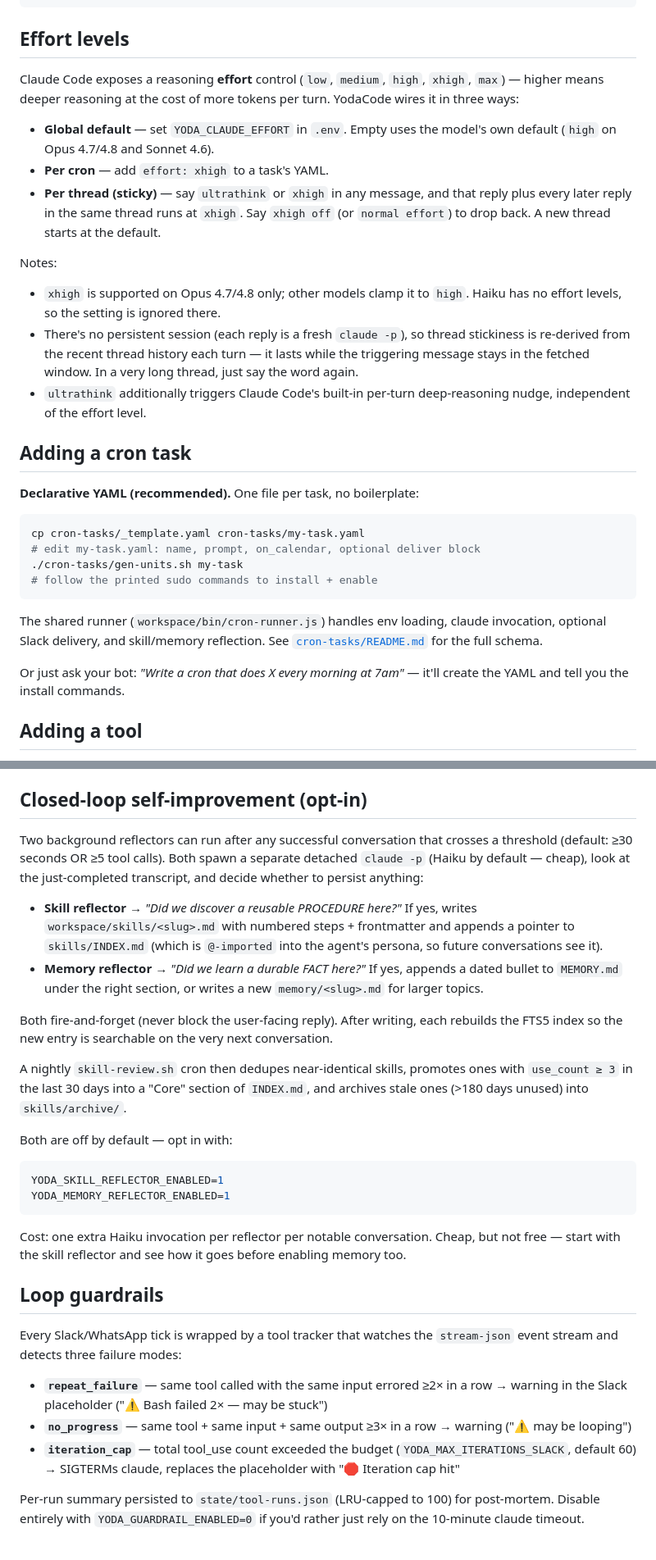
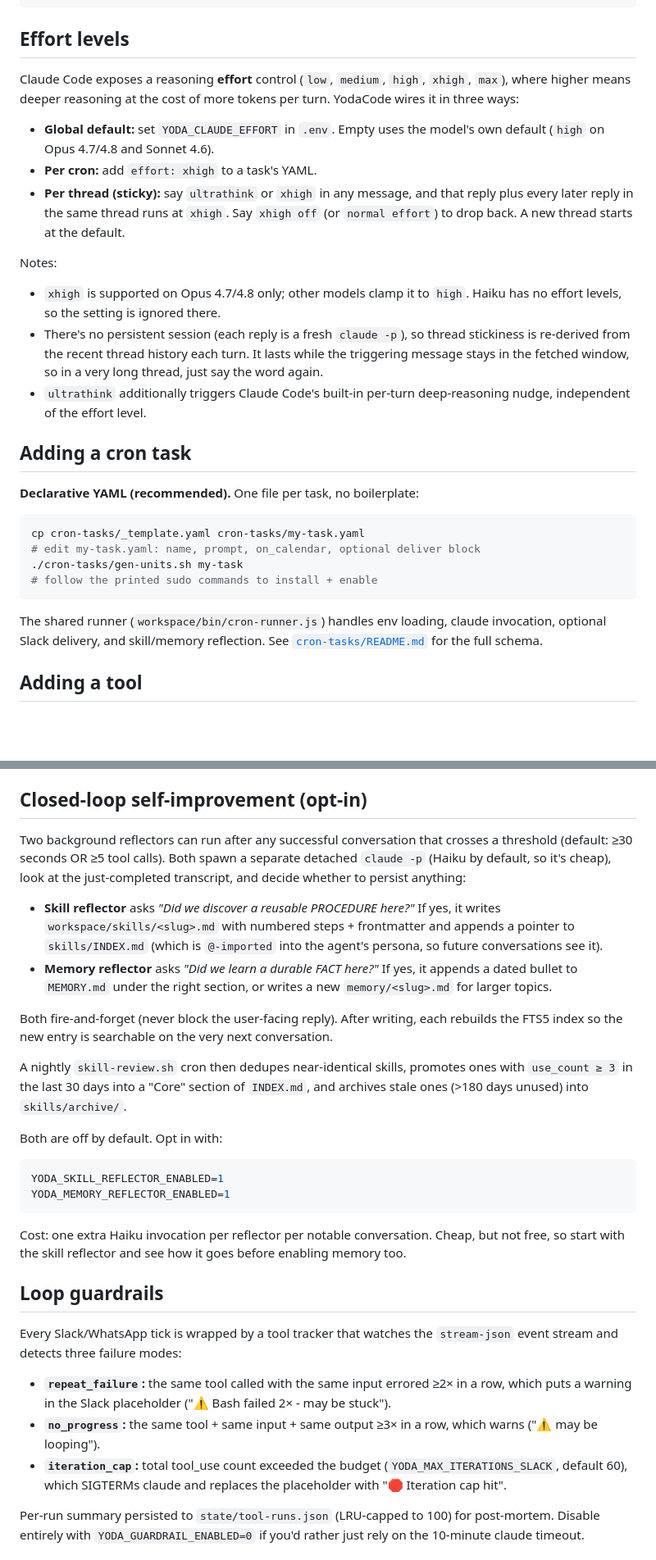
Before and after one commit to ProvanceMedia/yodacode, a Markdown page: README.md, 2 parts joined by grey strips. Shown at 82% size. GitHub-like rendering; blank space fills up the shorter version.

````diff
--- a/README.md
+++ b/README.md
@@ -172,16 +156,16 @@ YODA_SANDBOX=off               # off (default) or auto
 
 ## Effort levels
 
-Claude Code exposes a reasoning **effort** control (`low`, `medium`, `high`, `xhigh`, `max`) — higher means deeper reasoning at the cost of more tokens per turn. YodaCode wires it in three ways:
+Claude Code exposes a reasoning **effort** control (`low`, `medium`, `high`, `xhigh`, `max`), where higher means deeper reasoning at the cost of more tokens per turn. YodaCode wires it in three ways:
 
-- **Global default** — set `YODA_CLAUDE_EFFORT` in `.env`. Empty uses the model's own default (`high` on Opus 4.7/4.8 and Sonnet 4.6).
-- **Per cron** — add `effort: xhigh` to a task's YAML.
-- **Per thread (sticky)** — say `ultrathink` or `xhigh` in any message, and that reply plus every later reply in the same thread runs at `xhigh`. Say `xhigh off` (or `normal effort`) to drop back. A new thread starts at the default.
+- **Global default:** set `YODA_CLAUDE_EFFORT` in `.env`. Empty uses the model's own default (`high` on Opus 4.7/4.8 and Sonnet 4.6).
+- **Per cron:** add `effort: xhigh` to a task's YAML.
+- **Per thread (sticky):** say `ultrathink` or `xhigh` in any message, and that reply plus every later reply in the same thread runs at `xhigh`. Say `xhigh off` (or `normal effort`) to drop back. A new thread starts at the default.
 
 Notes:
 
 - `xhigh` is supported on Opus 4.7/4.8 only; other models clamp it to `high`. Haiku has no effort levels, so the setting is ignored there.
-- There's no persistent session (each reply is a fresh `claude -p`), so thread stickiness is re-derived from the recent thread history each turn — it lasts while the triggering message stays in the fetched window. In a very long thread, just say the word again.
+- There's no persistent session (each reply is a fresh `claude -p`), so thread stickiness is re-derived from the recent thread history each turn. It lasts while the triggering message stays in the fetched window, so in a very long thread, just say the word again.
 - `ultrathink` additionally triggers Claude Code's built-in per-turn deep-reasoning nudge, independent of the effort level.
 
 ## Adding a cron task
@@ -196,8 +180,6 @@ cp cron-tasks/_template.yaml cron-tasks/my-task.yaml
 ```
 
 The shared runner (`workspace/bin/cron-runner.js`) handles env loading, claude invocation, optional Slack delivery, and skill/memory reflection. See [`cron-tasks/README.md`](cron-tasks/README.md) for the full schema.
-
-Or just ask your bot: *"Write a cron that does X every morning at 7am"* — it'll create the YAML and tell you the install commands.
 
 ## Adding a tool
 
@@ -227,31 +209,31 @@ Create `workspace/lib/surfaces/<name>.js` implementing the surface contract (see
 
 ## Closed-loop self-improvement (opt-in)
 
-Two background reflectors can run after any successful conversation that crosses a threshold (default: ≥30 seconds OR ≥5 tool calls). Both spawn a separate detached `claude -p` (Haiku by default — cheap), look at the just-completed transcript, and decide whether to persist anything:
+Two background reflectors can run after any successful conversation that crosses a threshold (default: ≥30 seconds OR ≥5 tool calls). Both spawn a separate detached `claude -p` (Haiku by default, so it's cheap), look at the just-completed transcript, and decide whether to persist anything:
 
-- **Skill reflector** → *"Did we discover a reusable PROCEDURE here?"* If yes, writes `workspace/skills/<slug>.md` with numbered steps + frontmatter and appends a pointer to `skills/INDEX.md` (which is `@-imported` into the agent's persona, so future conversations see it).
-- **Memory reflector** → *"Did we learn a durable FACT here?"* If yes, appends a dated bullet to `MEMORY.md` under the right section, or writes a new `memory/<slug>.md` for larger topics.
+- **Skill reflector** asks *"Did we discover a reusable PROCEDURE here?"* If yes, it writes `workspace/skills/<slug>.md` with numbered steps + frontmatter and appends a pointer to `skills/INDEX.md` (which is `@-imported` into the agent's persona, so future conversations see it).
+- **Memory reflector** asks *"Did we learn a durable FACT here?"* If yes, it appends a dated bullet to `MEMORY.md` under the right section, or writes a new `memory/<slug>.md` for larger topics.
 
 Both fire-and-forget (never block the user-facing reply). After writing, each rebuilds the FTS5 index so the new entry is searchable on the very next conversation.
 
 A nightly `skill-review.sh` cron then dedupes near-identical skills, promotes ones with `use_count ≥ 3` in the last 30 days into a "Core" section of `INDEX.md`, and archives stale ones (>180 days unused) into `skills/archive/`.
 
-Both are off by default — opt in with:
+Both are off by default. Opt in with:
 
 ```bash
 YODA_SKILL_REFLECTOR_ENABLED=1
 YODA_MEMORY_REFLECTOR_ENABLED=1
 ```
 
-Cost: one extra Haiku invocation per reflector per notable conversation. Cheap, but not free — start with the skill reflector and see how it goes before enabling memory too.
+Cost: one extra Haiku invocation per reflector per notable conversation. Cheap, but not free, so start with the skill reflector and see how it goes before enabling memory too.
 
 ## Loop guardrails
 
 Every Slack/WhatsApp tick is wrapped by a tool tracker that watches the `stream-json` event stream and detects three failure modes:
 
-- **`repeat_failure`** — same tool called with the same input errored ≥2× in a row → warning in the Slack placeholder ("⚠️ Bash failed 2× — may be stuck")
-- **`no_progress`** — same tool + same input + same output ≥3× in a row → warning ("⚠️ may be looping")
-- **`iteration_cap`** — total tool_use count exceeded the budget (`YODA_MAX_ITERATIONS_SLACK`, default 60) → SIGTERMs claude, replaces the placeholder with "🛑 Iteration cap hit"
+- **`repeat_failure`:** the same tool called with the same input errored ≥2× in a row, which puts a warning in the Slack placeholder ("⚠️ Bash failed 2× - may be stuck").
+- **`no_progress`:** the same tool + same input + same output ≥3× in a row, which warns ("⚠️ may be looping").
+- **`iteration_cap`:** total tool_use count exceeded the budget (`YODA_MAX_ITERATIONS_SLACK`, default 60), which SIGTERMs claude and replaces the placeholder with "🛑 Iteration cap hit".
 
 Per-run summary persisted to `state/tool-runs.json` (LRU-capped to 100) for post-mortem. Disable entirely with `YODA_GUARDRAIL_ENABLED=0` if you'd rather just rely on the 10-minute claude timeout.
 
````
Also changed, not shown: other parts of README.md (+38 -57 lines).
